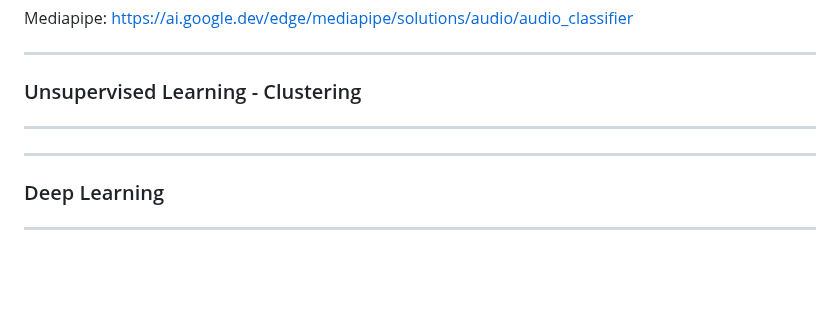
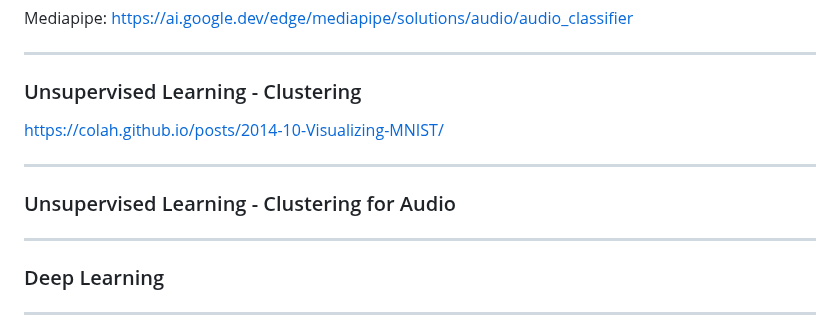
Before and after one commit to ktatar/2026-02_linneaus_audio, a Markdown page: index.md, the part around the change. Rendered like a GitHub page; blank space fills up the shorter version.

Commit message:
Mar 3, 2026, 9:22 PM

```diff
--- a/index.md
+++ b/index.md
@@ -145,11 +145,13 @@ Mediapipe: https://ai.google.dev/edge/mediapipe/solutions/audio/audio_classifier
 
 ### Unsupervised Learning - Clustering
 
-
+https://colah.github.io/posts/2014-10-Visualizing-MNIST/
 
 ---
 
-###
+### Unsupervised Learning - Clustering for Audio
+
+
 
 ---
 
```
